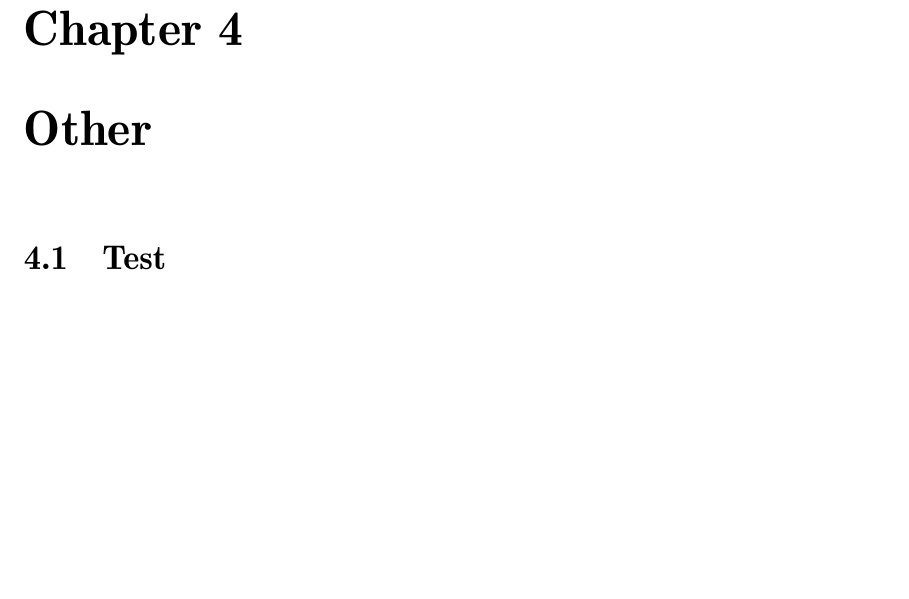
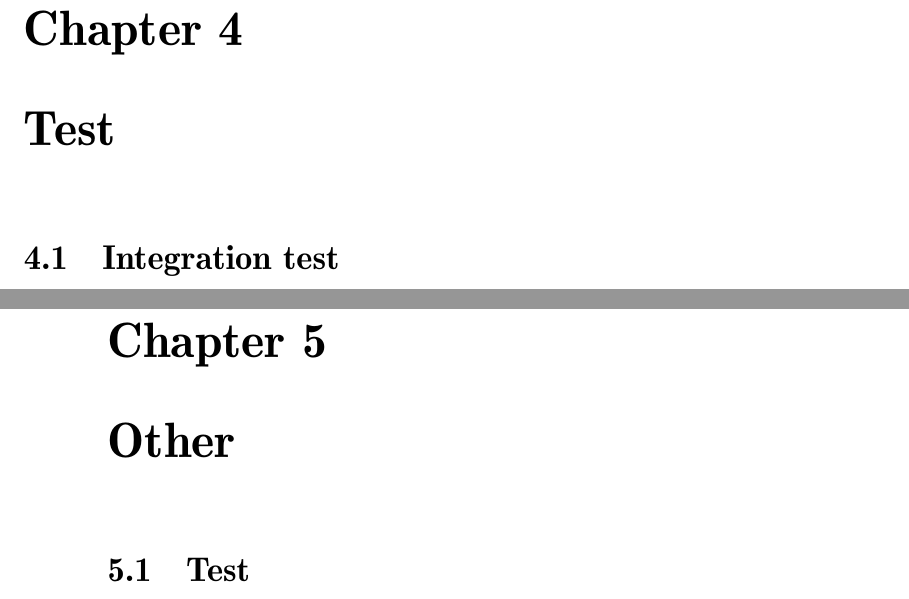
Before and after one commit to sw701e14/report, a LaTeX thesis (main.tex, which reads content/integration_test.tex): part of page 43 of 50 before the commit and two parts of pages 43 and 44 of 51 after it, the two joined at a grey line, cut so that both start at the same text, the shorter picture padded with empty space. Compiled offline with pdfLaTeX; a LaTeX package or settings file that is missing is left out.

Commit message:
added test chapter and integration test section

```diff
--- /dev/null
+++ b/content/integration_test.tex
@@ -0,0 +1 @@
+\section{Integration test}
--- a/main.tex
+++ b/main.tex
@@ -83,6 +83,9 @@
 \input{content/model_updater_component}
 
 
+\chapter{Test}
+\input{content/integration_test}
+
 \chapter{Other}
 
 
```
